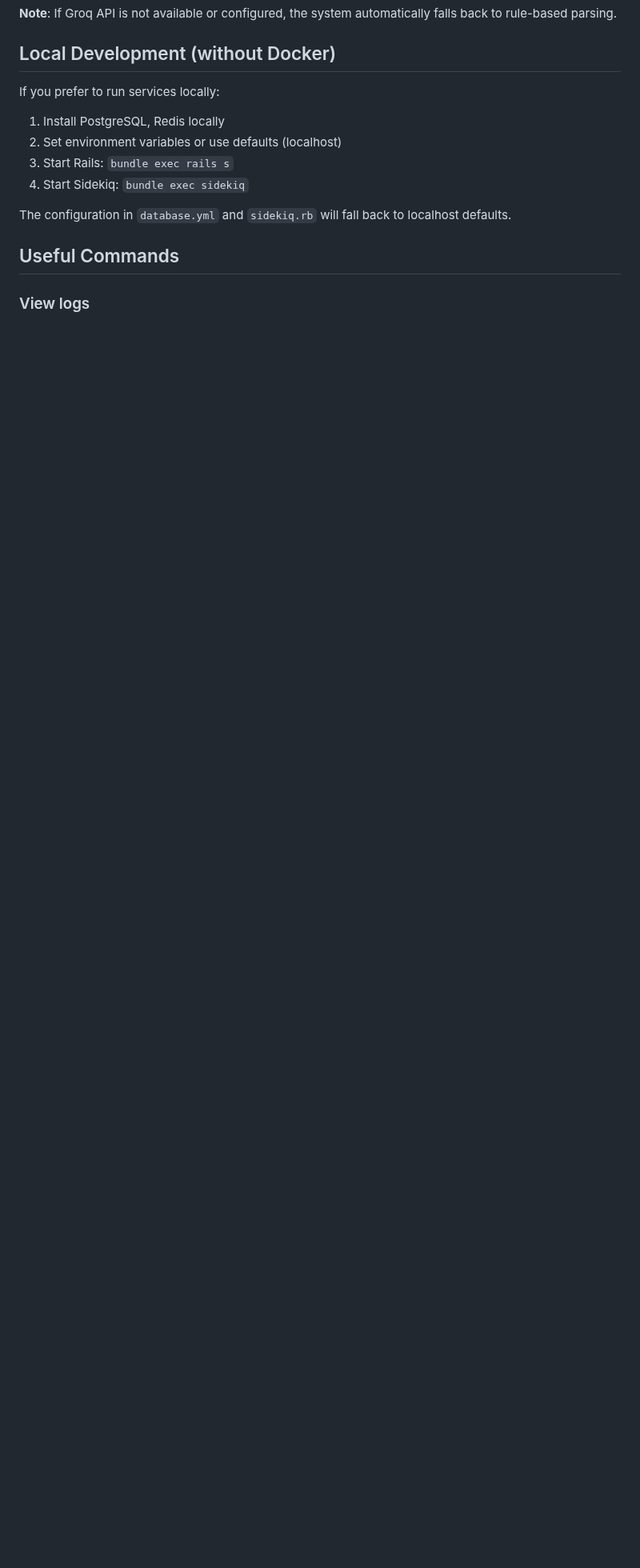
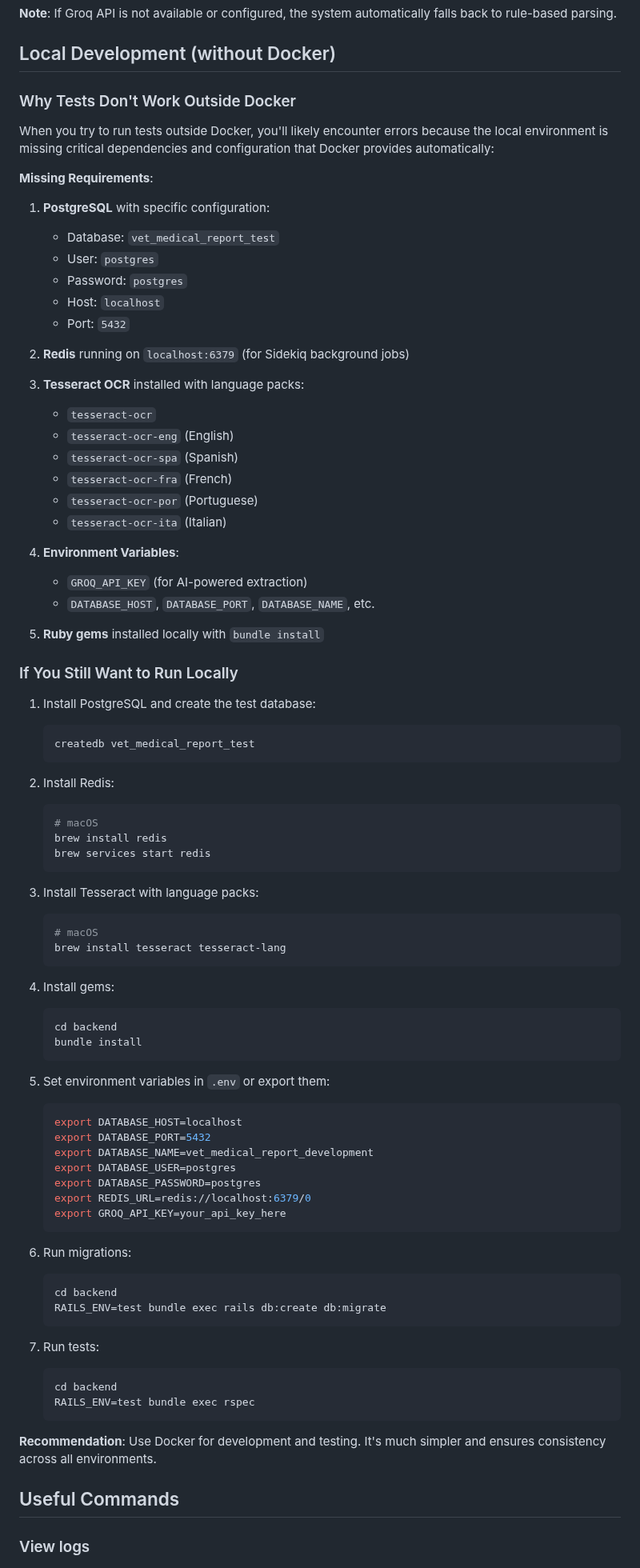
Before and after one commit to javifc/vet_medical_reports, a Markdown page: DOCKER_SETUP.md, the part around one of its changes. Shown at 80% size. Drawn GitHub-style; blank space fills up the shorter version.

Commit message:
docs: explain test execution and local development requirements

````diff
--- a/DOCKER_SETUP.md
+++ b/DOCKER_SETUP.md
@@ -67,14 +67,84 @@ The application uses Groq for fast AI-powered data extraction:
 
 ## Local Development (without Docker)
 
-If you prefer to run services locally:
+### Why Tests Don't Work Outside Docker
 
-1. Install PostgreSQL, Redis locally
-2. Set environment variables or use defaults (localhost)
-3. Start Rails: `bundle exec rails s`
-4. Start Sidekiq: `bundle exec sidekiq`
+When you try to run tests outside Docker, you'll likely encounter errors because the local environment is missing critical dependencies and configuration that Docker provides automatically:
 
-The configuration in `database.yml` and `sidekiq.rb` will fall back to localhost defaults.
+**Missing Requirements**:
+1. **PostgreSQL** with specific configuration:
+   - Database: `vet_medical_report_test`
+   - User: `postgres`
+   - Password: `postgres`
+   - Host: `localhost`
+   - Port: `5432`
+
+2. **Redis** running on `localhost:6379` (for Sidekiq background jobs)
+
+3. **Tesseract OCR** installed with language packs:
+   - `tesseract-ocr`
+   - `tesseract-ocr-eng` (English)
+   - `tesseract-ocr-spa` (Spanish)
+   - `tesseract-ocr-fra` (French)
+   - `tesseract-ocr-por` (Portuguese)
+   - `tesseract-ocr-ita` (Italian)
+
+4. **Environment Variables**:
+   - `GROQ_API_KEY` (for AI-powered extraction)
+   - `DATABASE_HOST`, `DATABASE_PORT`, `DATABASE_NAME`, etc.
+
+5. **Ruby gems** installed locally with `bundle install`
+
+### If You Still Want to Run Locally
+
+1. Install PostgreSQL and create the test database:
+   ```bash
+   createdb vet_medical_report_test
+   ```
+
+2. Install Redis:
+   ```bash
+   # macOS
+   brew install redis
+   brew services start redis
+   ```
+
+3. Install Tesseract with language packs:
+   ```bash
+   # macOS
+   brew install tesseract tesseract-lang
+   ```
+
+4. Install gems:
+   ```bash
+   cd backend
+   bundle install
+   ```
+
+5. Set environment variables in `.env` or export them:
+   ```bash
+   export DATABASE_HOST=localhost
+   export DATABASE_PORT=5432
+   export DATABASE_NAME=vet_medical_report_development
+   export DATABASE_USER=postgres
+   export DATABASE_PASSWORD=postgres
+   export REDIS_URL=redis://localhost:6379/0
+   export GROQ_API_KEY=your_api_key_here
+   ```
+
+6. Run migrations:
+   ```bash
+   cd backend
+   RAILS_ENV=test bundle exec rails db:create db:migrate
+   ```
+
+7. Run tests:
+   ```bash
+   cd backend
+   RAILS_ENV=test bundle exec rspec
+   ```
+
+**Recommendation**: Use Docker for development and testing. It's much simpler and ensures consistency across all environments.
 
 ## Useful Commands
 
````
Also changed, not shown: other parts of DOCKER_SETUP.md (+21 -1 lines).
